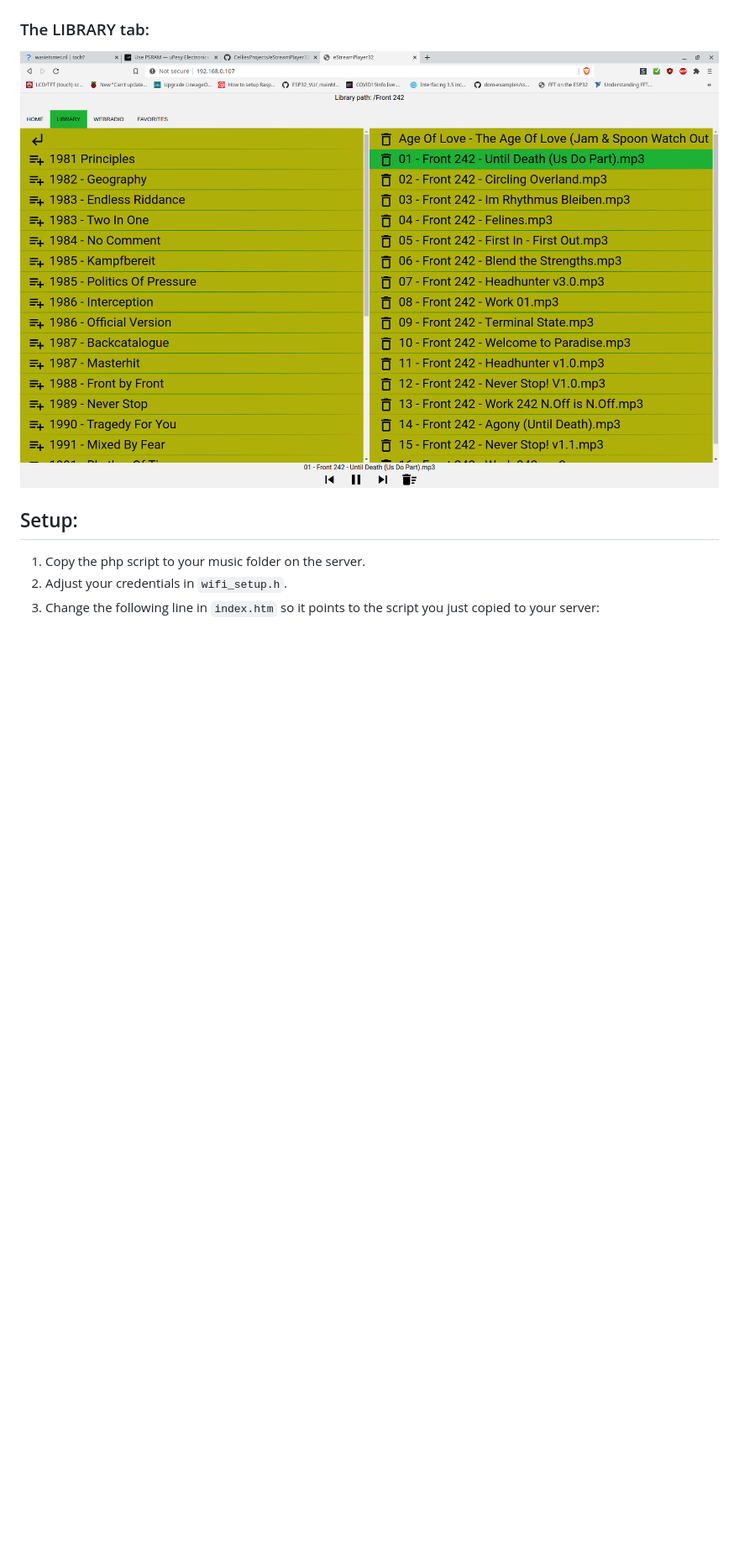
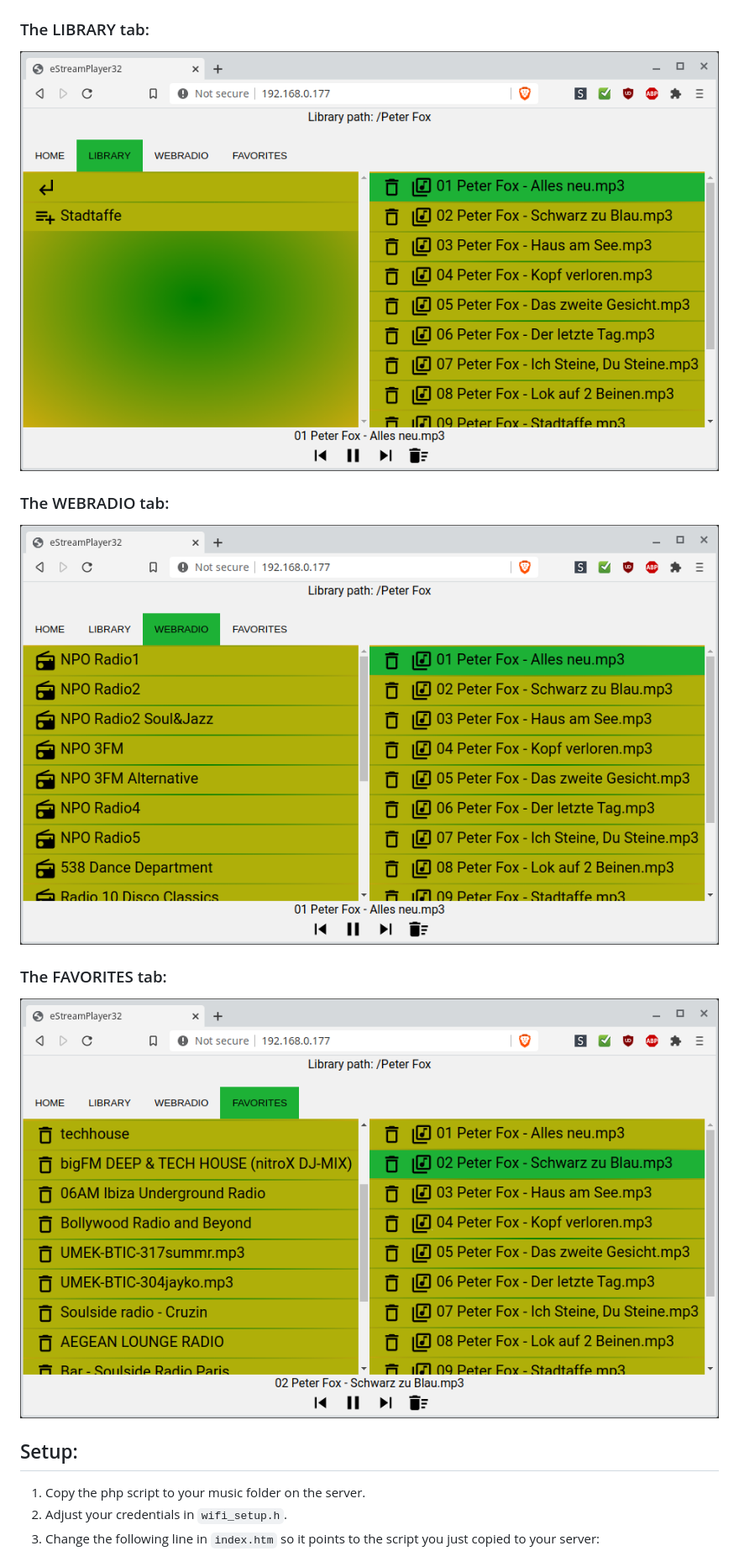
Before and after one commit to CelliesProjects/eStreamPlayer32, a Markdown page: README.md, the part around one of its changes. Shown at 84% size. Drawn GitHub-style; pictures changed too: img/favorites.png (added), img/library.png (added), img/screenshot.png (deleted); blank space fills up the shorter version.

Commit message:
Add screenshots.

```diff
--- a/README.md
+++ b/README.md
@@ -16,6 +16,12 @@ Based on ESP32-audioI2S, ESPAsyncWebServer and Reconnecting WebSocket.<br>Plays
 
 ### The LIBRARY tab:
-![screenshot](img/screenshot.png)
+![library](img/library.png)
+
+### The WEBRADIO tab:
+![webradio](img/webradio.png)
+
+### The FAVORITES tab:
+![favorites](img/favorites.png)
 
 ## Setup:
 
```
Also changed, not shown: other parts of README.md (+1 -1 lines), img/home.png (added), img/interface.png (deleted).
